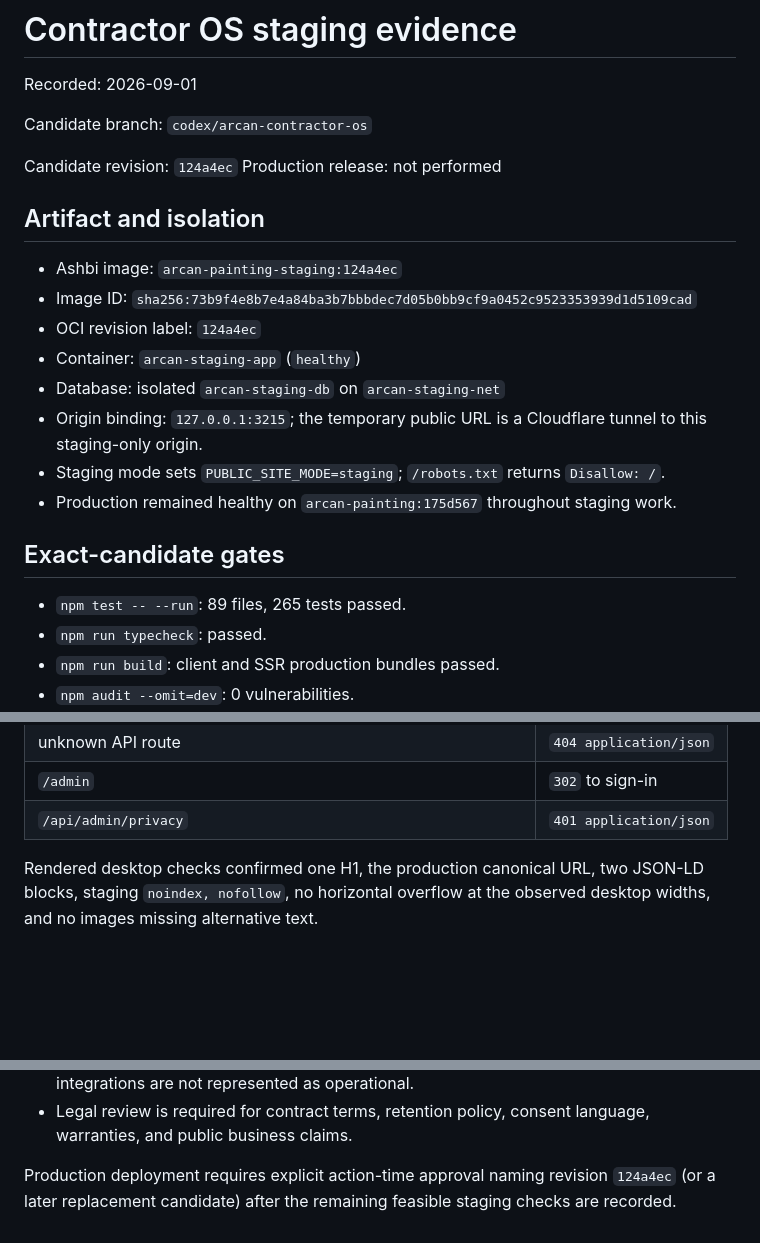
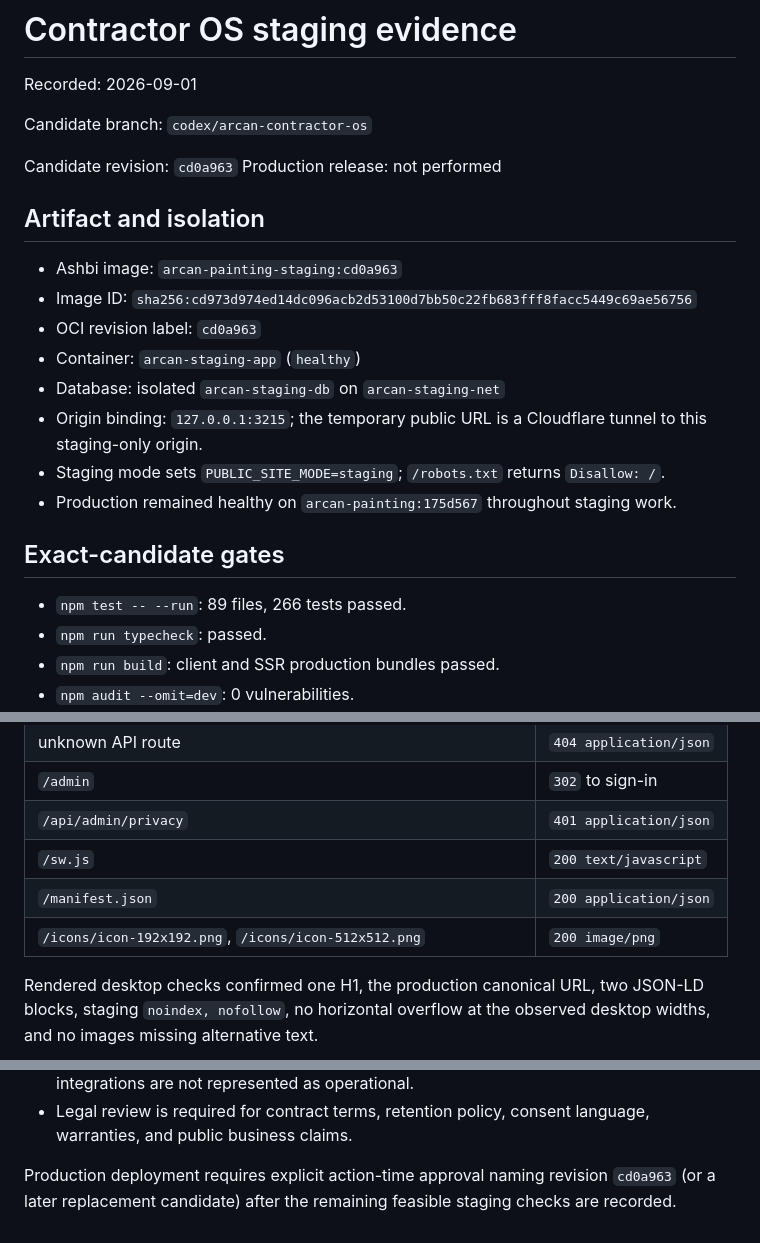
Before and after one commit to camster91/Arcan-Painting, a Markdown page: STAGING-EVIDENCE.md, 3 parts joined by grey strips. Rendered like a GitHub page; blank space fills up the shorter version.

```diff
--- a/STAGING-EVIDENCE.md
+++ b/STAGING-EVIDENCE.md
@@ -4,14 +4,14 @@ Recorded: 2026-09-01
 
 Candidate branch: `codex/arcan-contractor-os`
 
-Candidate revision: `124a4ec`
+Candidate revision: `cd0a963`
 Production release: not performed
 
 ## Artifact and isolation
 
-- Ashbi image: `arcan-painting-staging:124a4ec`
-- Image ID: `sha256:73b9f4e8b7e4a84ba3b7bbbdec7d05b0bb9cf9a0452c9523353939d1d5109cad`
-- OCI revision label: `124a4ec`
+- Ashbi image: `arcan-painting-staging:cd0a963`
+- Image ID: `sha256:cd973d974ed14dc096acb2d53100d7bb50c22fb683fff8facc5449c69ae56756`
+- OCI revision label: `cd0a963`
 - Container: `arcan-staging-app` (`healthy`)
 - Database: isolated `arcan-staging-db` on `arcan-staging-net`
 - Origin binding: `127.0.0.1:3215`; the temporary public URL is a Cloudflare tunnel to this staging-only origin.
@@ -20,7 +20,7 @@ Production release: not performed
 
 ## Exact-candidate gates
 
-- `npm test -- --run`: 89 files, 265 tests passed.
+- `npm test -- --run`: 89 files, 266 tests passed.
 - `npm run typecheck`: passed.
 - `npm run build`: client and SSR production bundles passed.
 - `npm audit --omit=dev`: 0 vulnerabilities.
@@ -42,6 +42,9 @@ The following were checked against the isolated origin through a private SSH tun
 | unknown API route | `404 application/json` |
 | `/admin` | `302` to sign-in |
 | `/api/admin/privacy` | `401 application/json` |
+| `/sw.js` | `200 text/javascript` |
+| `/manifest.json` | `200 application/json` |
+| `/icons/icon-192x192.png`, `/icons/icon-512x512.png` | `200 image/png` |
 
 Rendered desktop checks confirmed one H1, the production canonical URL, two JSON-LD blocks,
 staging `noindex, nofollow`, no horizontal overflow at the observed desktop widths, and no
@@ -77,5 +80,5 @@ development server; it is not application HTML and was not treated as an applica
 - Legal review is required for contract terms, retention policy, consent language, warranties,
   and public business claims.
 
-Production deployment requires explicit action-time approval naming revision `124a4ec` (or a
+Production deployment requires explicit action-time approval naming revision `cd0a963` (or a
 later replacement candidate) after the remaining feasible staging checks are recorded.
```
Also changed, not shown: CONTRACTOR-OS-ROADMAP.md (+5 -0 lines).
